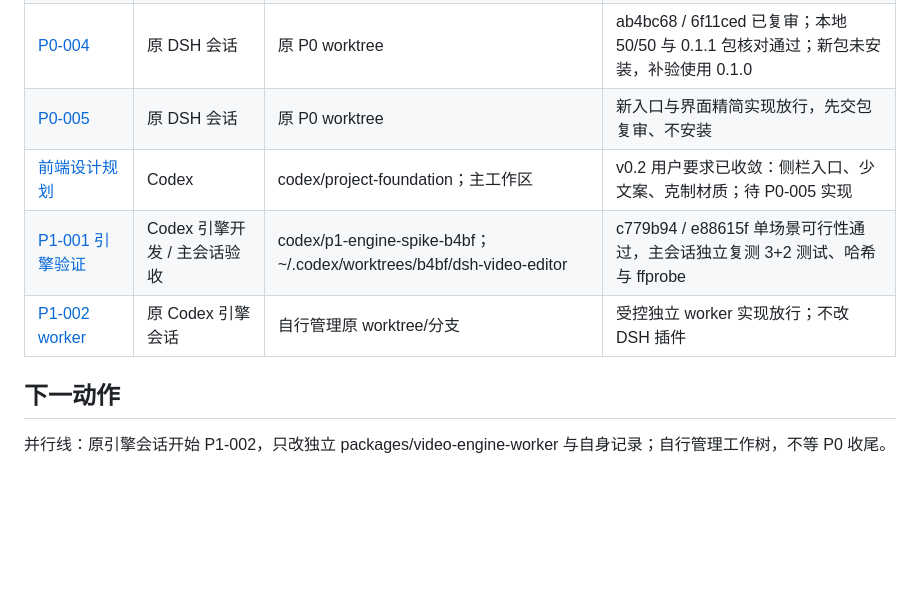
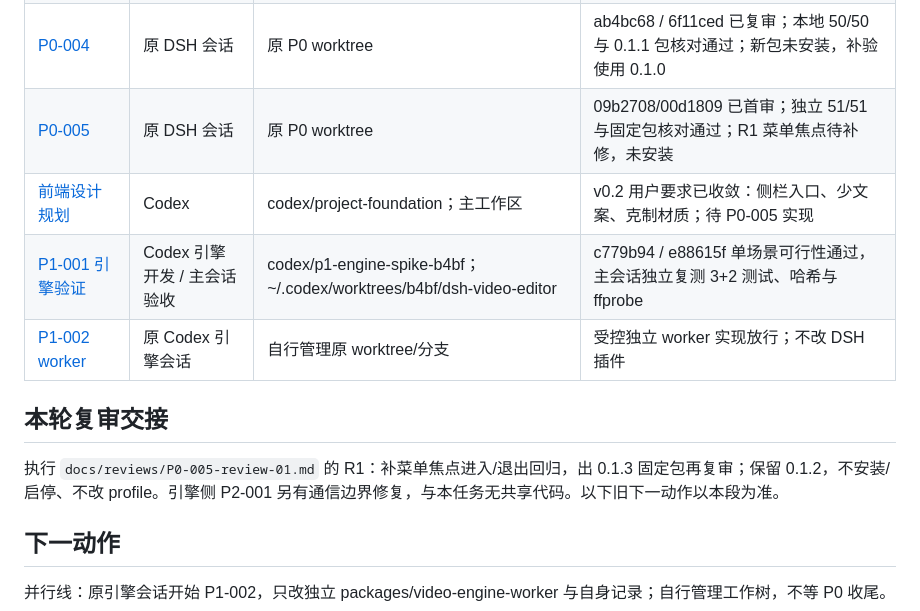
Before and after one commit to heswy/dsh-video-editor, a Markdown page: docs/STATUS.md, the part around the change. Rendered like a GitHub page; blank space fills up the shorter version.

Commit message:
docs: hand off P0 sidebar menu focus review

```diff
--- a/docs/STATUS.md
+++ b/docs/STATUS.md
@@ -19,10 +19,14 @@
 | [P0-002](tasks/P0-002-mode-shell-implementation.md) | DSH 实现 / Codex 评审 | 继续 dsh/p0-mode-shell 与原 worktree | 8ebf922 / a31ee51 主要修复复审通过；本地检查 44/44，固定包已产生；未安装 |
 | [P0-003](tasks/P0-003-install-validation.md) | 原 DSH 会话 | 原 P0 worktree | 0104e0e 真页面核心证据已审阅；已安装启用；P0 部分通过，引用/滚动等未完 |
 | [P0-004](tasks/P0-004-lifecycle-and-acceptance.md) | 原 DSH 会话 | 原 P0 worktree | ab4bc68 / 6f11ced 已复审；本地 50/50 与 0.1.1 包核对通过；新包未安装，补验使用 0.1.0 |
-| [P0-005](tasks/P0-005-sidebar-entry-and-restraint.md) | 原 DSH 会话 | 原 P0 worktree | 新入口与界面精简实现放行，先交包复审、不安装 |
+| [P0-005](tasks/P0-005-sidebar-entry-and-restraint.md) | 原 DSH 会话 | 原 P0 worktree | 09b2708/00d1809 已首审；独立 51/51 与固定包核对通过；R1 菜单焦点待补修，未安装 |
 | [前端设计规划](design/FRONTEND-DESIGN.md) | Codex | codex/project-foundation；主工作区 | v0.2 用户要求已收敛：侧栏入口、少文案、克制材质；待 P0-005 实现 |
 | [P1-001 引擎验证](tasks/P1-001-engine-spike.md) | Codex 引擎开发 / 主会话验收 | codex/p1-engine-spike-b4bf；~/.codex/worktrees/b4bf/dsh-video-editor | c779b94 / e88615f 单场景可行性通过，主会话独立复测 3+2 测试、哈希与 ffprobe |
 | [P1-002 worker](tasks/P1-002-engine-worker.md) | 原 Codex 引擎会话 | 自行管理原 worktree/分支 | 受控独立 worker 实现放行；不改 DSH 插件 |
+
+## 本轮复审交接
+
+执行 `docs/reviews/P0-005-review-01.md` 的 R1：补菜单焦点进入/退出回归，出 0.1.3 固定包再复审；保留 0.1.2，不安装/启停、不改 profile。引擎侧 P2-001 另有通信边界修复，与本任务无共享代码。以下旧下一动作以本段为准。
 
 ## 下一动作
 
```
Also changed, not shown: docs/reviews/P0-005-review-01.md (added, +23 -0 lines).
